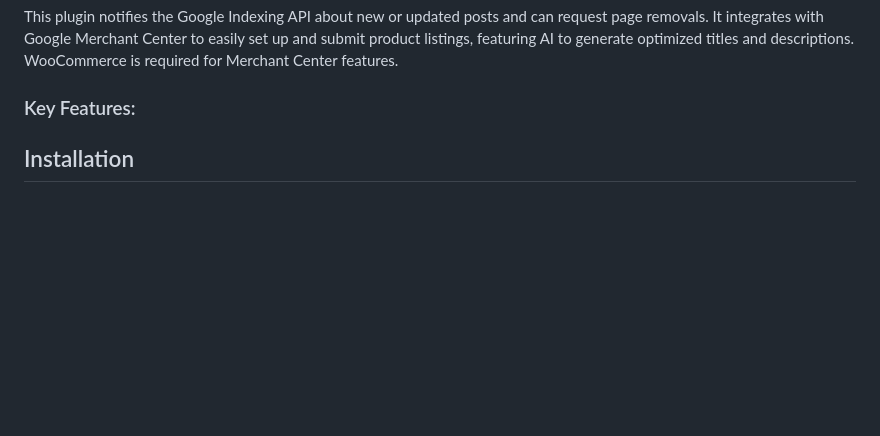
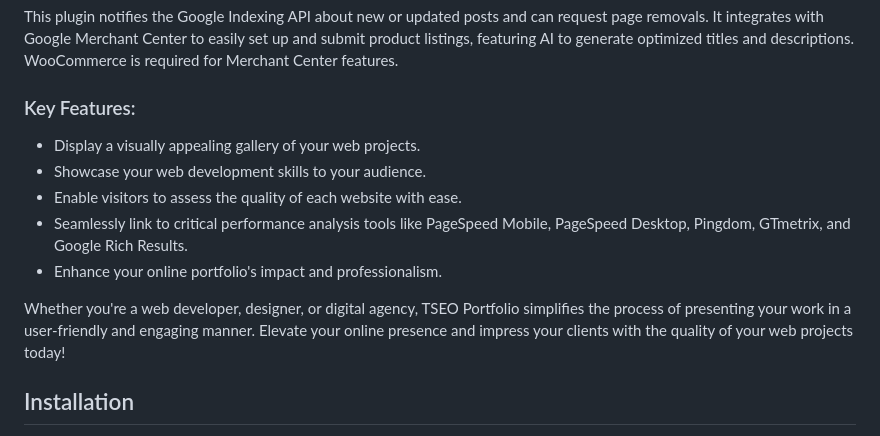
Before and after one commit to tseopro/tseoindexing, a Markdown page: README.md, the part around the change printed below. Rendered like a GitHub page; blank space fills up the shorter version.

```diff
--- a/README.md
+++ b/README.md
@@ -18,7 +18,13 @@
 This plugin notifies the Google Indexing API about new or updated posts and can request page removals. It integrates with Google Merchant Center to easily set up and submit product listings, featuring AI to generate optimized titles and descriptions. WooCommerce is required for Merchant Center features.
 
 ### Key Features:
+- Display a visually appealing gallery of your web projects.
+- Showcase your web development skills to your audience.
+- Enable visitors to assess the quality of each website with ease.
+- Seamlessly link to critical performance analysis tools like PageSpeed Mobile, PageSpeed Desktop, Pingdom, GTmetrix, and Google Rich Results.
+- Enhance your online portfolio's impact and professionalism.
 
+Whether you're a web developer, designer, or digital agency, TSEO Portfolio simplifies the process of presenting your work in a user-friendly and engaging manner. Elevate your online presence and impress your clients with the quality of your web projects today!
 
 ## Installation
 
```
Also changed, not shown: other parts of README.md (+9 -1 lines), assets/img/tseoindexing-url-deleted.jpg (added), assets/img/tseoindexing-url-settings.jpg (added), assets/img/tseopro.jpg, 5 other files.
